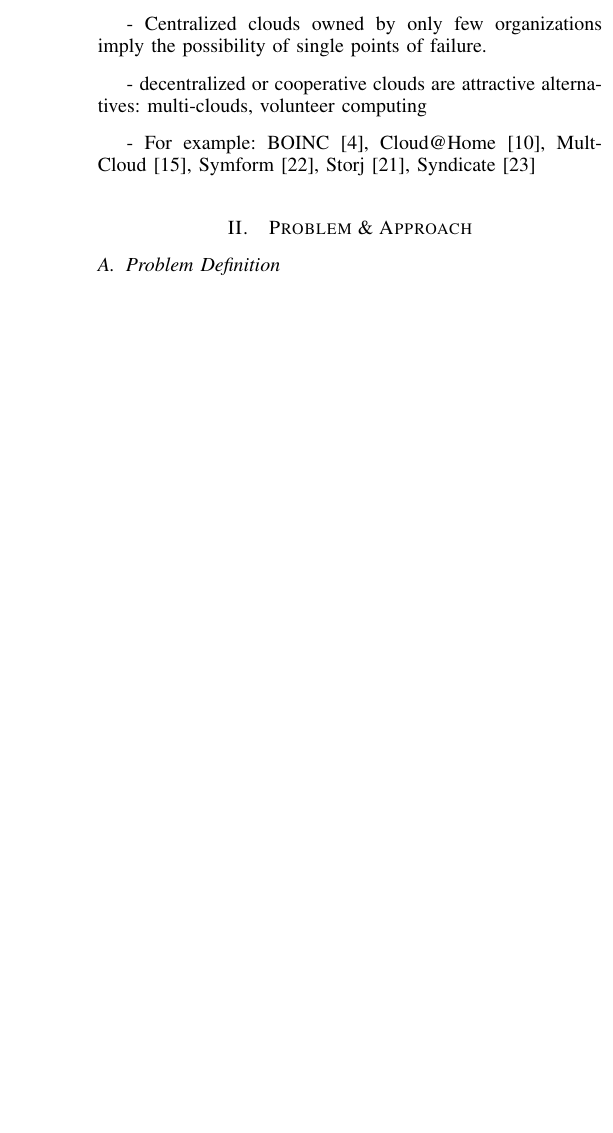
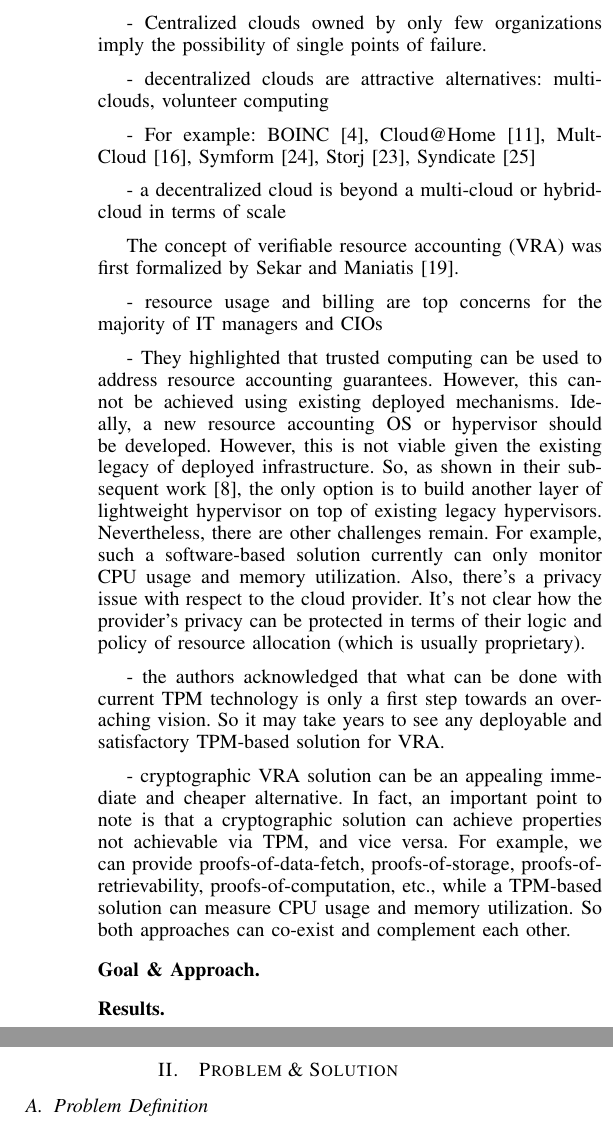
Before and after one commit to hoonwei/nus-youcloud, a LaTeX paper (paper/paper.tex, which reads paper/intro.tex, paper/problem.tex): part of one column of page 1 of 5 before the commit and two parts of the columns of page 1 of 5 after it, the two joined at a grey line, cut so that both start at the same text, the shorter picture padded with empty space. Compiled offline with pdfLaTeX.

Commit message:
updated intro

```diff
--- a/paper/intro.tex
+++ b/paper/intro.tex
@@ -4,6 +4,24 @@
 
 - Centralized clouds owned by only few organizations imply the possibility of single points of failure.
 
-- decentralized or cooperative clouds are attractive alternatives: multi-clouds, volunteer computing
+- decentralized clouds are attractive alternatives: multi-clouds, volunteer computing
 
 - For example: BOINC~\cite{BOINC}, Cloud@Home~\cite{DP12}, MultCloud~\cite{MultCloud}, Symform~\cite{Symform}, Storj~\cite{Storj}, Syndicate~\cite{Syndicate}
+
+- a decentralized cloud is beyond a multi-cloud or hybrid-cloud in terms of scale
+
+The concept of verifiable resource accounting (VRA) was first formalized by Sekar and Maniatis~\cite{SM11}.
+
+- resource usage and billing are top concerns for the majority of IT managers and CIOs
+
+- They highlighted that trusted computing can be used to address resource accounting guarantees. However, this cannot be achieved using existing deployed mechanisms. Ideally, a new resource accounting OS or hypervisor should be developed. However, this is not viable given the existing legacy of deployed infrastructure. So, as shown in their subsequent work~\cite{CMP+13}, the only option is to build another layer of lightweight hypervisor on top of existing legacy hypervisors. Nevertheless, there are other challenges remain. For example, such a software-based solution currently can only monitor CPU usage and memory utilization. Also, there's a privacy issue with respect to the cloud provider. It's not clear how the provider's privacy can be protected in terms of their logic and policy of resource allocation (which is usually proprietary).
+
+- the authors acknowledged that what can be done with current TPM technology is only a first step towards an overaching vision. So it may take years to see any deployable and satisfactory TPM-based solution for VRA.
+
+- cryptographic VRA solution can be an appealing immediate and cheaper alternative. In fact, an important point to note is that a cryptographic solution can achieve properties not achievable via TPM, and vice versa. For example, we can provide proofs-of-data-fetch, proofs-of-storage, proofs-of-retrievability, proofs-of-computation, etc., while a TPM-based solution can measure CPU usage and memory utilization. So both approaches can co-exist and complement each other.
+
+
+\paragraph{Goal \& Approach.}
+
+
+\paragraph{Results.}
--- a/paper/problem.tex
+++ b/paper/problem.tex
@@ -1,4 +1,4 @@
-\section{Problem \& Approach} \label{sect:overview}
+\section{Problem \& Solution} \label{sect:overview}
 
 \subsection{Problem Definition} \label{sect:problem}
 
```
Also changed, not shown: paper/pdf.tex (+1 -1 lines), paper/vc.bib (+16 -0 lines).
